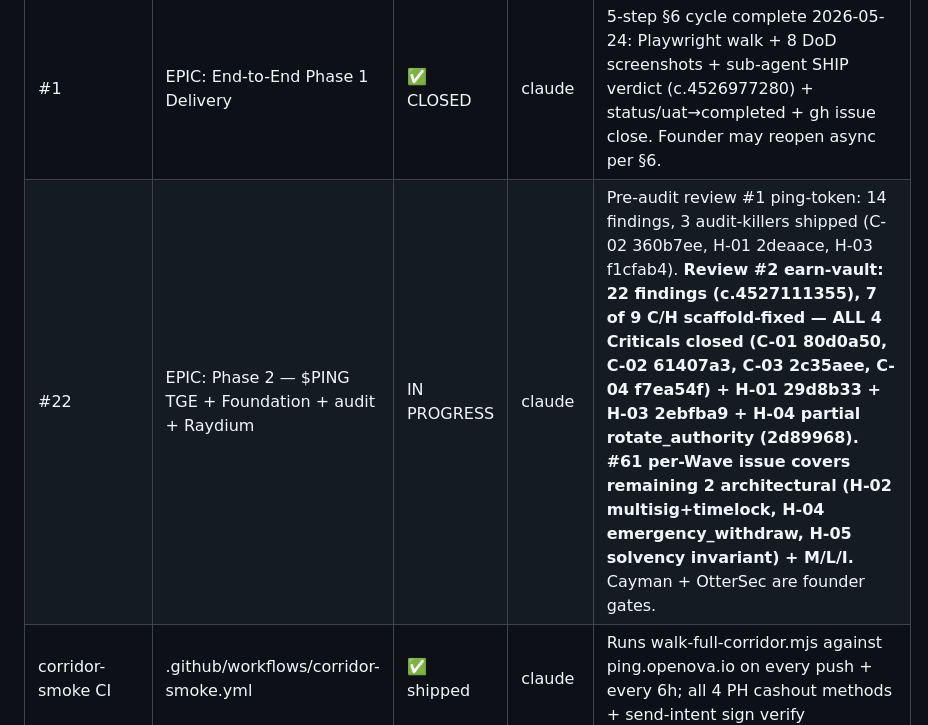
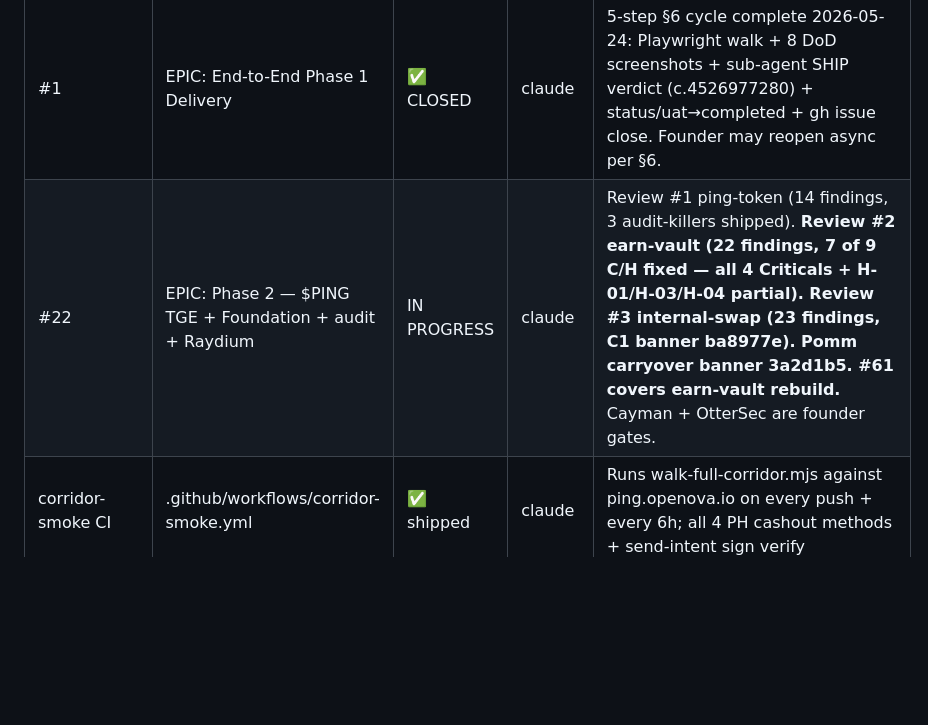
Before and after one commit to ping-cash/ping-cash, a Markdown page: docs/ledger/TRACKER.md, the part around the change. Rendered like a GitHub page; blank space fills up the shorter version.

Commit message:
docs(tracker): internal-swap review #3 (23 findings) + C1 banner ba8977e + pomm carryover 3a2d1b5
Refs ping-cash/ping-cash#22

```diff
--- a/docs/ledger/TRACKER.md
+++ b/docs/ledger/TRACKER.md
@@ -48,7 +48,7 @@ Phase 1 MVP — Philippines corridor. Goal: ship one end-to-end transfer (GCC se
 | ID                      | Title                                   | Status      | Owner  | DoD Gate                                                                                      |
 | ----------------------- | --------------------------------------- | ----------- | ------ | --------------------------------------------------------------------------------------------- |
 | #1                      | EPIC: End-to-End Phase 1 Delivery       | ✅ CLOSED   | claude | 5-step §6 cycle complete 2026-05-24: Playwright walk + 8 DoD screenshots + sub-agent SHIP verdict (c.4526977280) + status/uat→completed + gh issue close. Founder may reopen async per §6. |
-| #22                     | EPIC: Phase 2 — $PING TGE + Foundation + audit + Raydium | IN PROGRESS | claude | Pre-audit review #1 ping-token: 14 findings, 3 audit-killers shipped (C-02 360b7ee, H-01 2deaace, H-03 f1cfab4). **Review #2 earn-vault: 22 findings (c.4527111355), 7 of 9 C/H scaffold-fixed — ALL 4 Criticals closed (C-01 80d0a50, C-02 61407a3, C-03 2c35aee, C-04 f7ea54f) + H-01 29d8b33 + H-03 2ebfba9 + H-04 partial rotate_authority (2d89968). #61 per-Wave issue covers remaining 2 architectural (H-02 multisig+timelock, H-04 emergency_withdraw, H-05 solvency invariant) + M/L/I.** Cayman + OtterSec are founder gates. |
+| #22                     | EPIC: Phase 2 — $PING TGE + Foundation + audit + Raydium | IN PROGRESS | claude | Review #1 ping-token (14 findings, 3 audit-killers shipped). **Review #2 earn-vault (22 findings, 7 of 9 C/H fixed — all 4 Criticals + H-01/H-03/H-04 partial). Review #3 internal-swap (23 findings, C1 banner ba8977e). Pomm carryover banner 3a2d1b5. #61 covers earn-vault rebuild.** Cayman + OtterSec are founder gates. |
 | corridor-smoke CI       | .github/workflows/corridor-smoke.yml    | ✅ shipped  | claude | Runs walk-full-corridor.mjs against ping.openova.io on every push + every 6h; all 4 PH cashout methods + send-intent sign verify |
 | #5                      | auth-service (phone OTP → JWT → wallet) | ✅ closed   | claude | Walked at /auth/\* (stub mode)                                                                |
 | #10                     | fx-service (Pyth + 0.4% spread)         | ✅ closed   | claude | Walked at /fx/\* (stub-rate oracle)                                                           |
```
